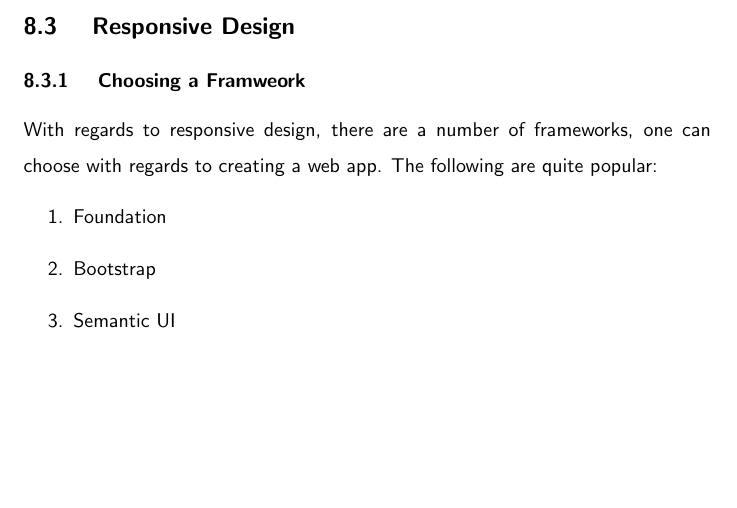
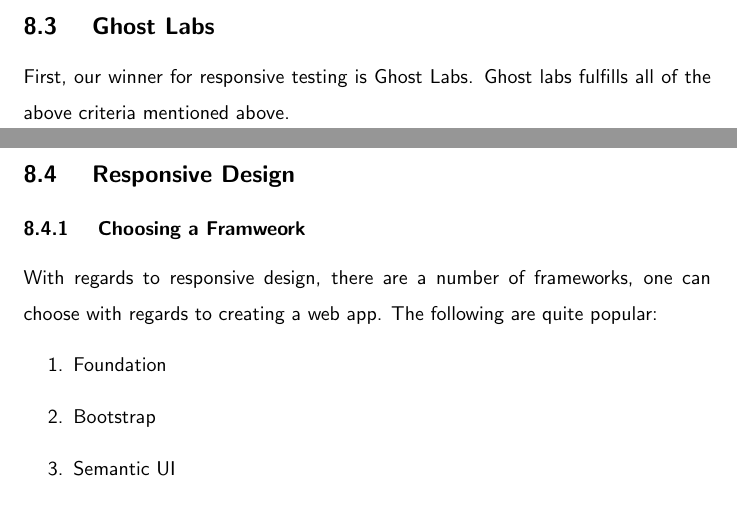
Before and after one commit to razroo/angular-content, a LaTeX document (main.tex, which reads pwa-toolset/pwa-toolset.tex): part of page 25 of 43 before the commit and two parts of pages 25 and 26 of 44 after it, the two joined at a grey line, cut at the place of the change, the shorter picture padded with empty space. Compiled offline with pdfLaTeX.

Commit message:
Declare ghost labs as our go to responsive testing suite.

```diff
--- a/pwa-toolset/pwa-toolset.tex
+++ b/pwa-toolset/pwa-toolset.tex
@@ -30,3 +30,8 @@
   \item synchronized interactions \footnote{Clicking on a button in one place
   change it in all other places.}
 \end{enumerate}
+
+\subsection{ Ghost Labs }
+
+First, our winner for responsive testing is Ghost Labs. Ghost labs fulfills all
+of the above criteria mentioned above.
```
